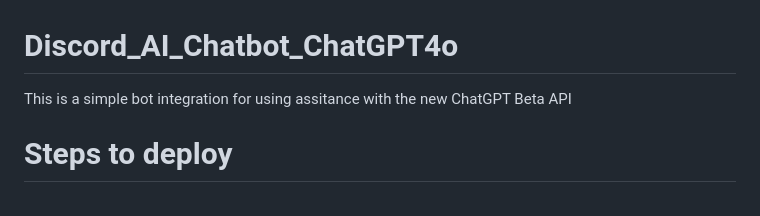
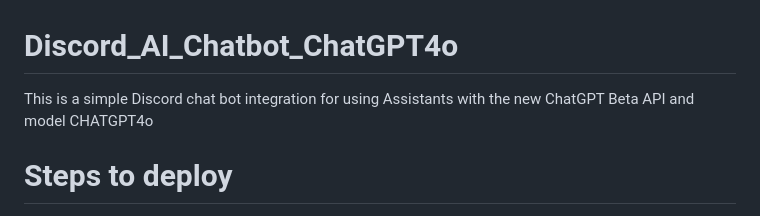
Before and after one commit to Pcmode/Discord_AI_Chatbot_ChatGPT4o, a Markdown page: README.md, the part around the change. Drawn GitHub-style.

```diff
--- a/README.md
+++ b/README.md
@@ -1,5 +1,5 @@
 # Discord_AI_Chatbot_ChatGPT4o
-This is a simple bot integration for using assitance with the new ChatGPT Beta API
+This is a simple Discord chat bot integration for using Assistants with the new ChatGPT Beta API and model CHATGPT4o
 
 # Steps to deploy
 1. Create your ChatGPT account and set up billing. This is required as the program will use the API from ChatGPT to send and process messages in Discord
```
